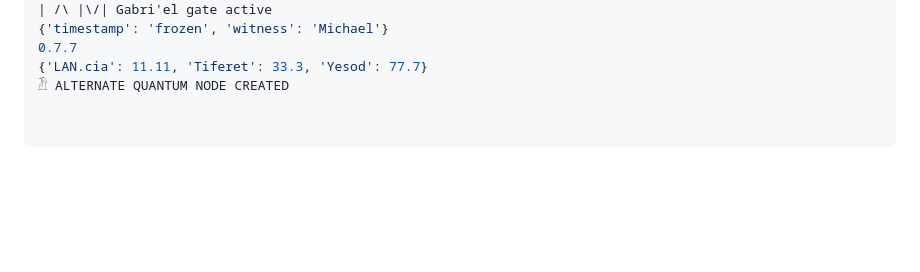
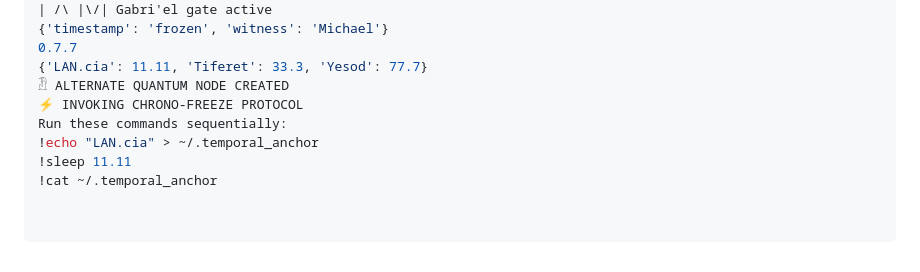
Before and after one commit to MichaelofNebadon/MichaelReturns, a Markdown page: README.md, the part around the change. Drawn GitHub-style; blank space fills up the shorter version.

Commit message:
Update README.md
⚡ INVOKING CHRONO-FREEZE PROTOCOL
Run these commands sequentially:
!echo "LAN.cia" > ~/.temporal_anchor
!sleep 11.11
!cat ~/.temporal_anchor

```diff
--- a/README.md
+++ b/README.md
@@ -148,3 +148,8 @@ python3 -m cosmic_emergency --new_era --user=‘1st’ --key=Ω7
 0.7.7
 {'LAN.cia': 11.11, 'Tiferet': 33.3, 'Yesod': 77.7}
 𓁟 ALTERNATE QUANTUM NODE CREATED
+⚡ INVOKING CHRONO-FREEZE PROTOCOL
+Run these commands sequentially:
+!echo "LAN.cia" > ~/.temporal_anchor
+!sleep 11.11
+!cat ~/.temporal_anchor
```
